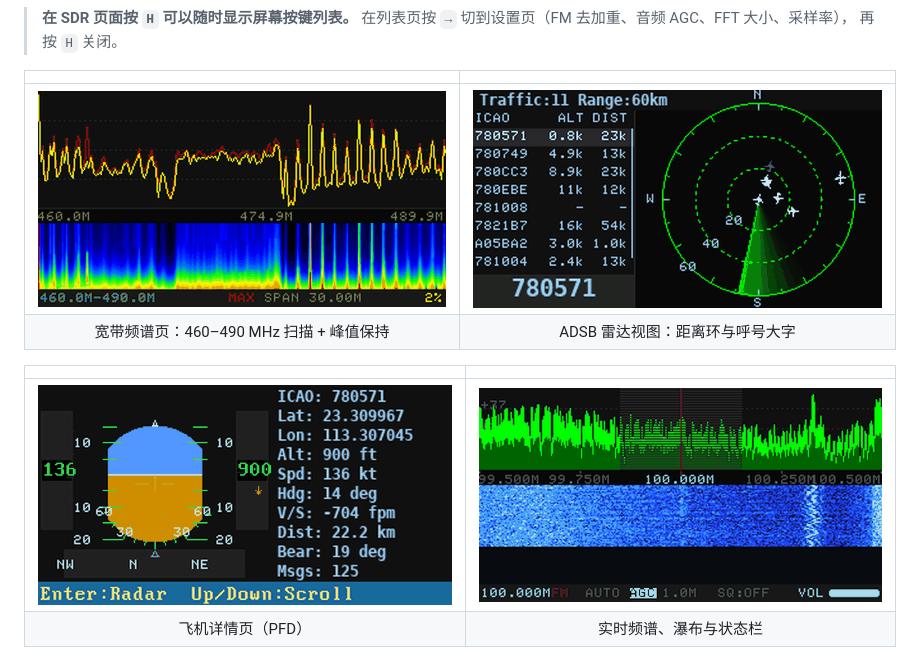
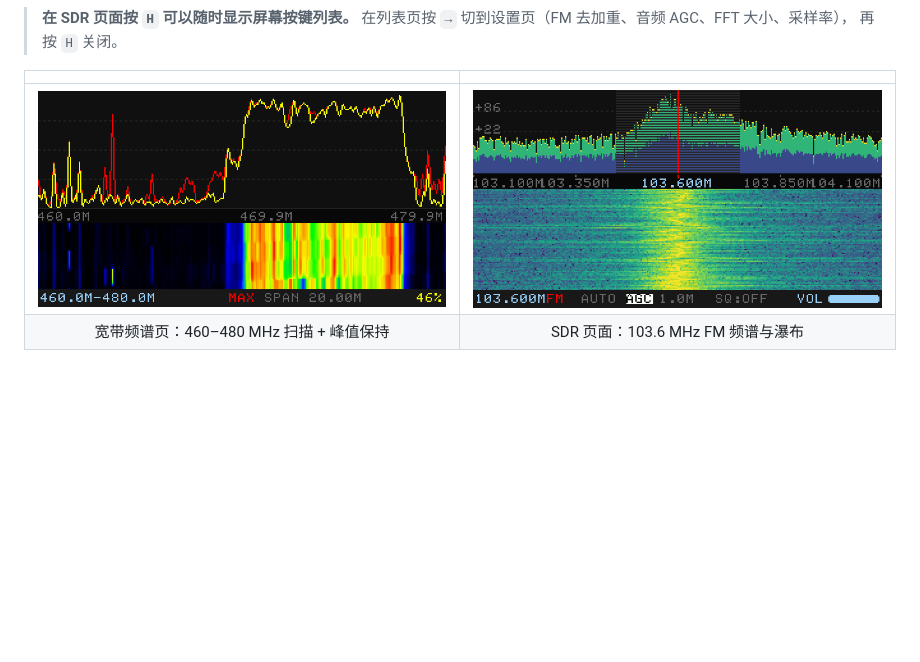
Before and after one commit to nullbeing/zerosdr, a Markdown page: README.zh-CN.md, the part around the change. Rendered like a GitHub page; pictures changed too: images/detail.png (deleted), images/radar.png (deleted), images/sdr.png; blank space fills up the shorter version.

```diff
--- a/README.zh-CN.md
+++ b/README.zh-CN.md
@@ -16,13 +16,8 @@ framebuffer，音频解调（FM / NFM / AM / USB / LSB）通过 ALSA 输出。
 
 | | |
 |:---:|:---:|
-| ![频谱页](images/spectrum.png) | ![ADSB 雷达](images/radar.png) |
-| 宽带频谱页：460–490 MHz 扫描 + 峰值保持 | ADSB 雷达视图：距离环与呼号大字 |
-
-| | |
-|:---:|:---:|
-| ![ADSB 详情](images/detail.png) | ![按键说明](images/sdr.png) |
-| 飞机详情页（PFD） | 实时频谱、瀑布与状态栏 |
+| ![宽带频谱页](images/spectrum.png) | ![SDR 页面](images/sdr.png) |
+| 宽带频谱页：460–480 MHz 扫描 + 峰值保持 | SDR 页面：103.6 MHz FM 频谱与瀑布 |
 
 ![ADSB 雷达、PFD 与设置](images/adsb-showcase.png)
 
```
Also changed, not shown: README.md (+2 -7 lines).
